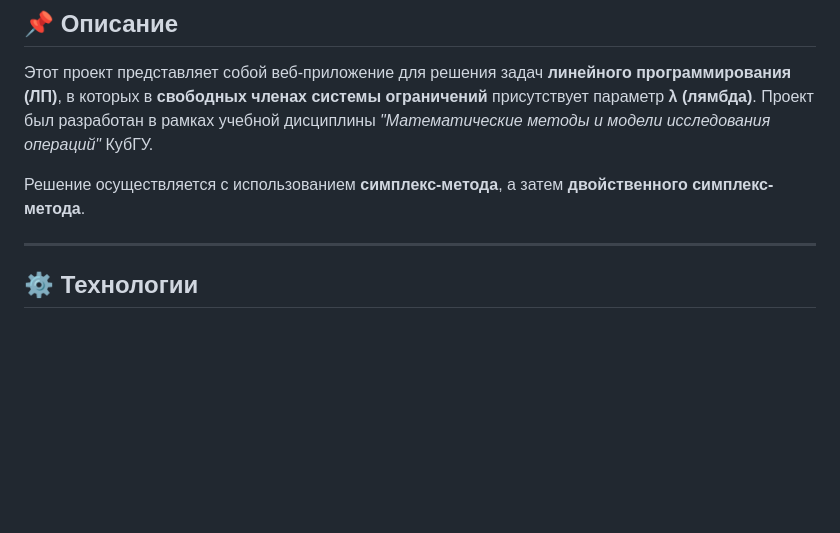
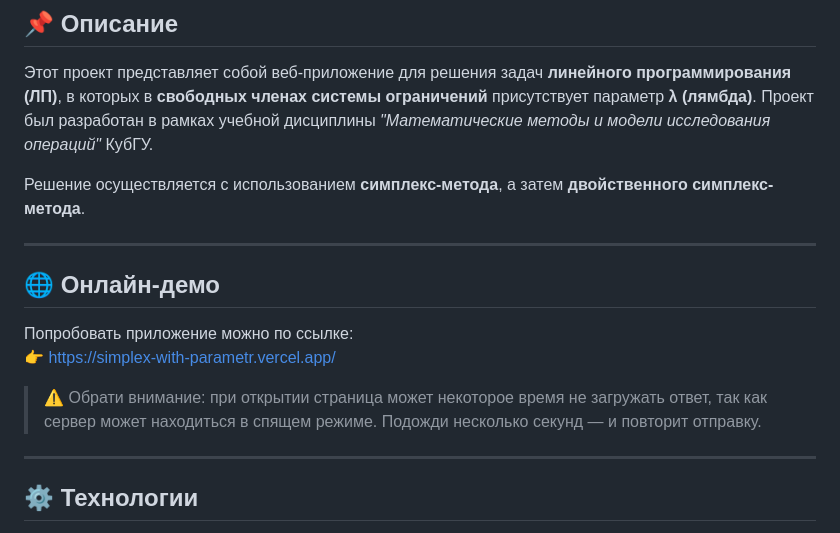
Before and after one commit to ttskofc/Simplex-with-parametr, a Markdown page: README.md, the part around the change. Drawn GitHub-style; blank space fills up the shorter version.

```diff
--- a/README.md
+++ b/README.md
@@ -6,6 +6,15 @@
 Этот проект представляет собой веб-приложение для решения задач **линейного программирования (ЛП)**, в которых в **свободных членах системы ограничений** присутствует параметр **λ (лямбда)**. Проект был разработан в рамках учебной дисциплины _"Математические методы и модели исследования операций"_ КубГУ.
 
 Решение осуществляется с использованием **симплекс-метода**, а затем **двойственного симплекс-метода**.
+
+---
+
+## 🌐 Онлайн-демо
+
+Попробовать приложение можно по ссылке:
+👉 [https://simplex-with-parametr.vercel.app/](https://simplex-with-parametr.vercel.app/)
+
+> ⚠️ Обрати внимание: при  открытии страница может некоторое время не загружать ответ, так как сервер может находиться в спящем режиме. Подожди несколько секунд — и повторит отправку.
 
 ---
 
```
